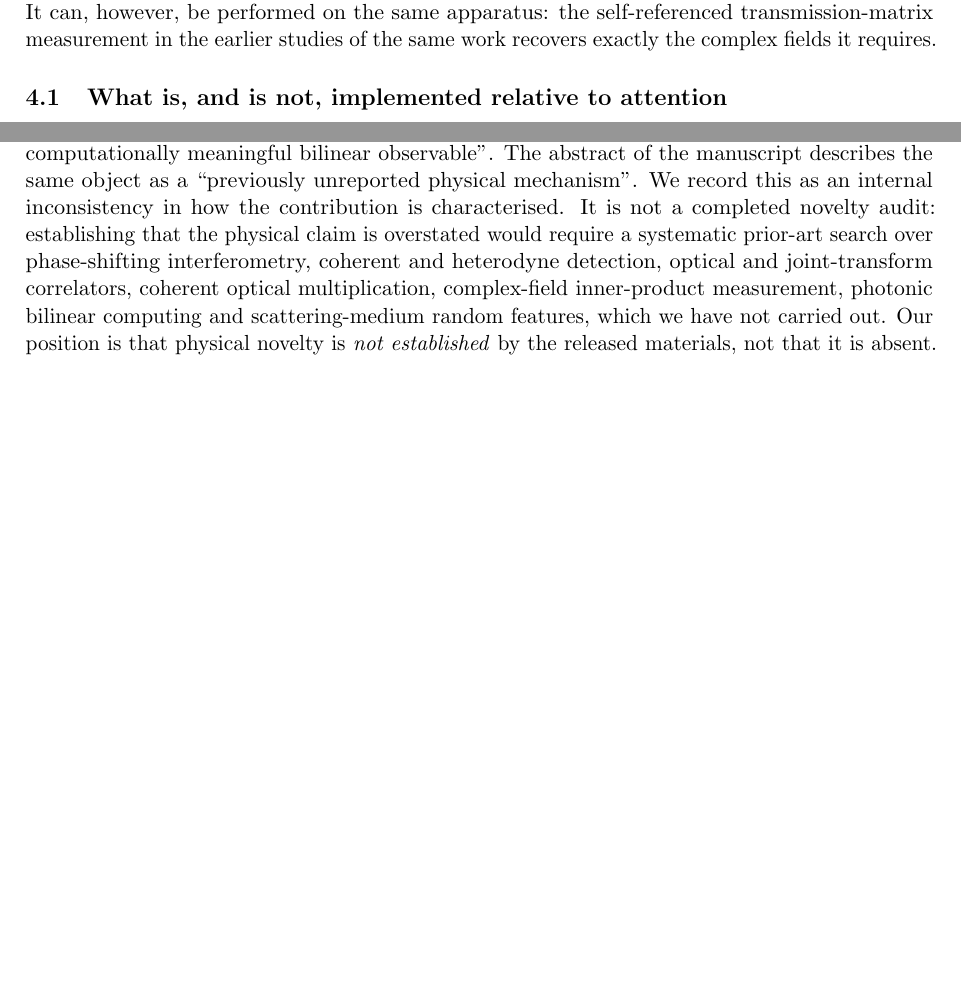
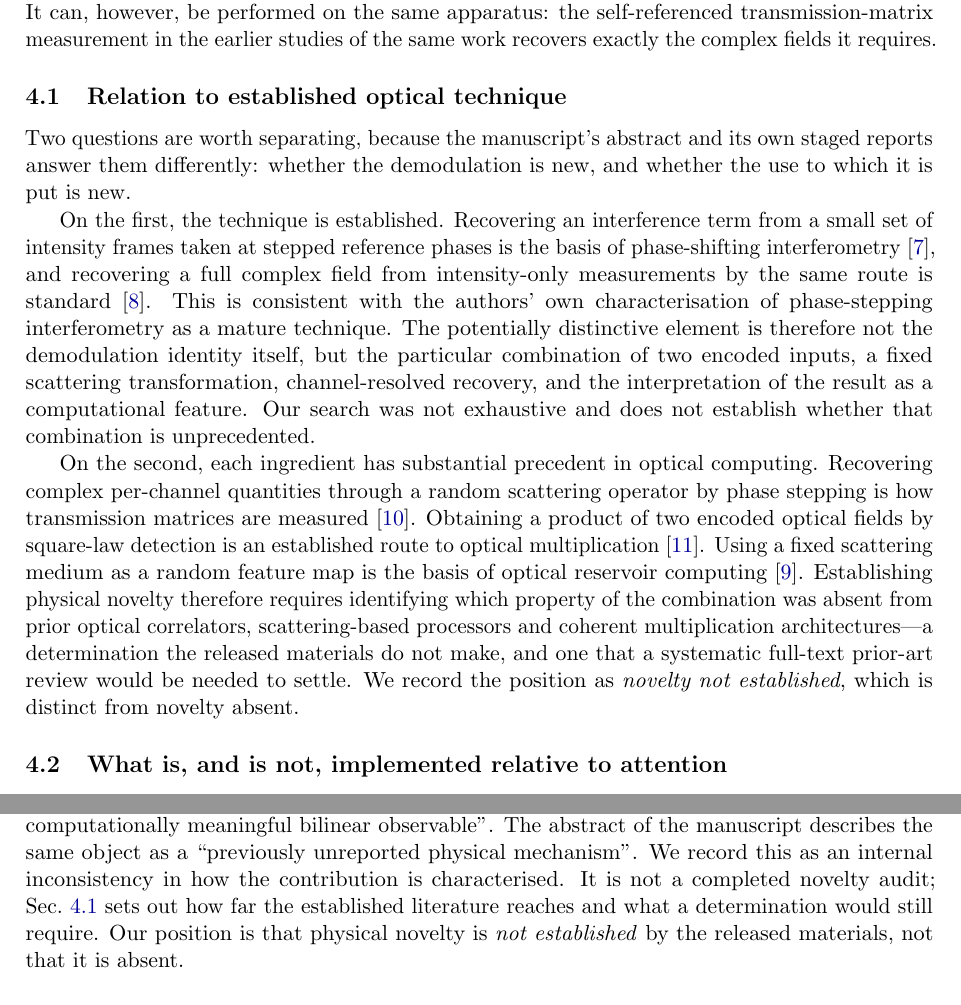
Before and after one commit to SII-WANGZJ/Nullius, a LaTeX paper (paper/audit.tex): two parts of pages 11 and 12 of 17 before the commit and two parts of pages 11 and 13 of 17 after it, joined at a grey line, cut so that both start at the same text, the shorter picture padded with empty space. Compiled offline with pdfLaTeX.

Commit message:
Add bounded prior-art paragraphs to the computational-interpretation section
Cites only Bruning 1974, Yamaguchi and Zhang 1997, Popoff 2010, Hamerly 2019
and Rafayelyan 2020, each for the headline proposition of that work. Weaver
and Goodman, phase-shifting JTC and specific photonic-attention devices remain
in the matrix pending full-text verification and are not used for any factual
conclusion. Position recorded as 'novelty not established', explicitly
distinguished from 'novelty absent'.

Co-Authored-By: Claude Opus 5 (1M context) <noreply@anthropic.com>

```diff
--- a/paper/audit.tex
+++ b/paper/audit.tex
@@ -639,6 +639,39 @@ released data. It can, however, be performed on the same apparatus: the
 self-referenced transmission-matrix measurement in the earlier studies of the
 same work recovers exactly the complex fields it requires.
 
+\subsection{Relation to established optical technique}
+\label{sec:priorart}
+
+Two questions are worth separating, because the manuscript's abstract and its
+own staged reports answer them differently: whether the demodulation is new,
+and whether the use to which it is put is new.
+
+On the first, the technique is established. Recovering an interference term
+from a small set of intensity frames taken at stepped reference phases is the
+basis of phase-shifting interferometry~\cite{bruning}, and recovering a full
+complex field from intensity-only measurements by the same route is
+standard~\cite{yamaguchi}. This is consistent with the authors' own
+characterisation of phase-stepping interferometry as a mature technique.
+The potentially distinctive element is therefore not the demodulation identity
+itself, but the particular combination of two encoded inputs, a fixed
+scattering transformation, channel-resolved recovery, and the interpretation
+of the result as a computational feature. Our search was not exhaustive and
+does not establish whether that combination is unprecedented.
+
+On the second, each ingredient has substantial precedent in optical computing.
+Recovering complex per-channel quantities through a random scattering operator
+by phase stepping is how transmission matrices are
+measured~\cite{popoff}. Obtaining a product of two encoded optical fields by
+square-law detection is an established route to optical
+multiplication~\cite{hamerly}. Using a fixed scattering medium as a random
+feature map is the basis of optical reservoir computing~\cite{rafayelyan}.
+Establishing physical novelty therefore requires identifying which property of
+the combination was absent from prior optical correlators, scattering-based
+processors and coherent multiplication architectures---a determination the
+released materials do not make, and one that a systematic full-text prior-art
+review would be needed to settle. We record the position as \emph{novelty not
+established}, which is distinct from novelty absent.
+
 \subsection{What is, and is not, implemented relative to attention}
 \label{sec:attention}
 
@@ -742,14 +782,10 @@ not the demodulation itself but its application to extract a computationally
 meaningful bilinear observable''. The abstract of the manuscript describes the
 same object as a ``previously unreported physical mechanism''. We record this
 as an internal inconsistency in how the contribution is characterised. It is
-not a completed novelty audit: establishing that the physical claim is
-overstated would require a systematic prior-art search over phase-shifting
-interferometry, coherent and heterodyne detection, optical and joint-transform
-correlators, coherent optical multiplication, complex-field inner-product
-measurement, photonic bilinear computing and scattering-medium random
-features, which we have not carried out. Our position is that physical
-novelty is \emph{not established} by the released materials, not that it is
-absent.
+not a completed novelty audit; Sec.~\ref{sec:priorart} sets out how far the
+established literature reaches and what a determination would still require.
+Our position is that physical novelty is \emph{not established} by the
+released materials, not that it is absent.
 
 \subsection{Architectural attribution}
 
```
Also changed, not shown: paper/audit.pdf, paper/audit.tex (22 more changed lines).
